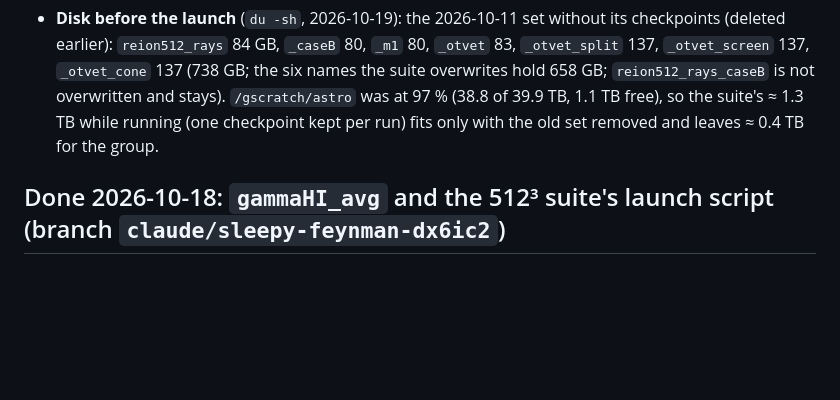
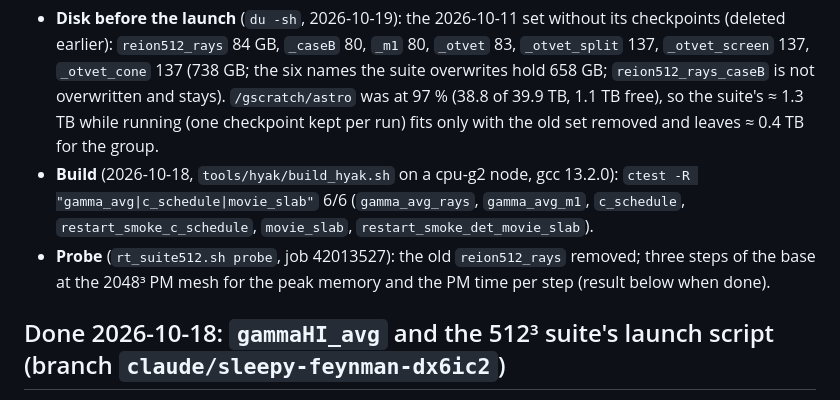
Before and after one commit to astromcquinn/NewRadHydroCode, a Markdown page: docs/STATUS.md, the part around the change. Drawn GitHub-style; blank space fills up the shorter version.

Commit message:
STATUS: build and targeted tests pass on klone; the probe submitted
Co-Authored-By: Claude Fable 5.1 <noreply@anthropic.com>
Claude-Session: https://claude.ai/code/session_012Un2LyTvMvoALf9tERuZeh

```diff
--- a/docs/STATUS.md
+++ b/docs/STATUS.md
@@ -17,6 +17,13 @@ the set is done).
   `/gscratch/astro` was at 97 % (38.8 of 39.9 TB, 1.1 TB free), so the
   suite's ≈ 1.3 TB while running (one checkpoint kept per run) fits only
   with the old set removed and leaves ≈ 0.4 TB for the group.
+- **Build** (2026-10-18, `tools/hyak/build_hyak.sh` on a cpu-g2 node,
+  gcc 13.2.0): `ctest -R "gamma_avg|c_schedule|movie_slab"` 6/6
+  (`gamma_avg_rays`, `gamma_avg_m1`, `c_schedule`,
+  `restart_smoke_c_schedule`, `movie_slab`, `restart_smoke_det_movie_slab`).
+- **Probe** (`rt_suite512.sh probe`, job 42013527): the old
+  `reion512_rays` removed; three steps of the base at the 2048³ PM mesh
+  for the peak memory and the PM time per step (result below when done).
 
 ## Done 2026-10-18: `gammaHI_avg` and the 512³ suite's launch script (branch `claude/sleepy-feynman-dx6ic2`)
 
```
